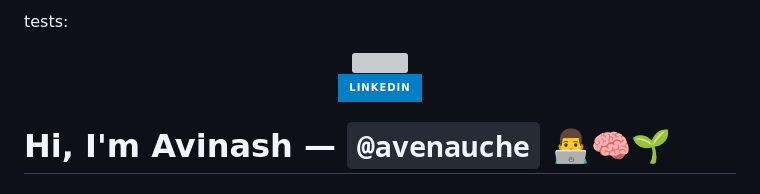
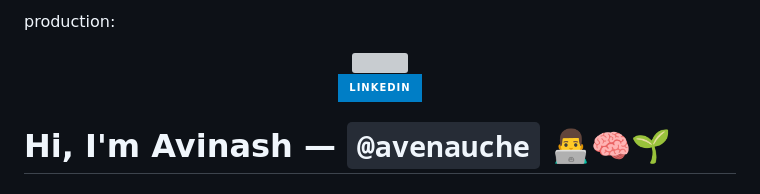
Before and after one commit to avenauche/throwaway161, a Markdown page: README.md, the part around the change. Rendered like a GitHub page; badges without logos; grey boxes are pictures that could not be loaded.

Commit message:
Update README.md via grad2jobs

```diff
--- a/README.md
+++ b/README.md
@@ -1,5 +1,4 @@
-tests:
-
+production:
 
 <div id="header" align="center">
   <img src="https://media.giphy.com/media/M9gbBd9nbDrOTu1Mqx/giphy.gif" width="100"/>
```
